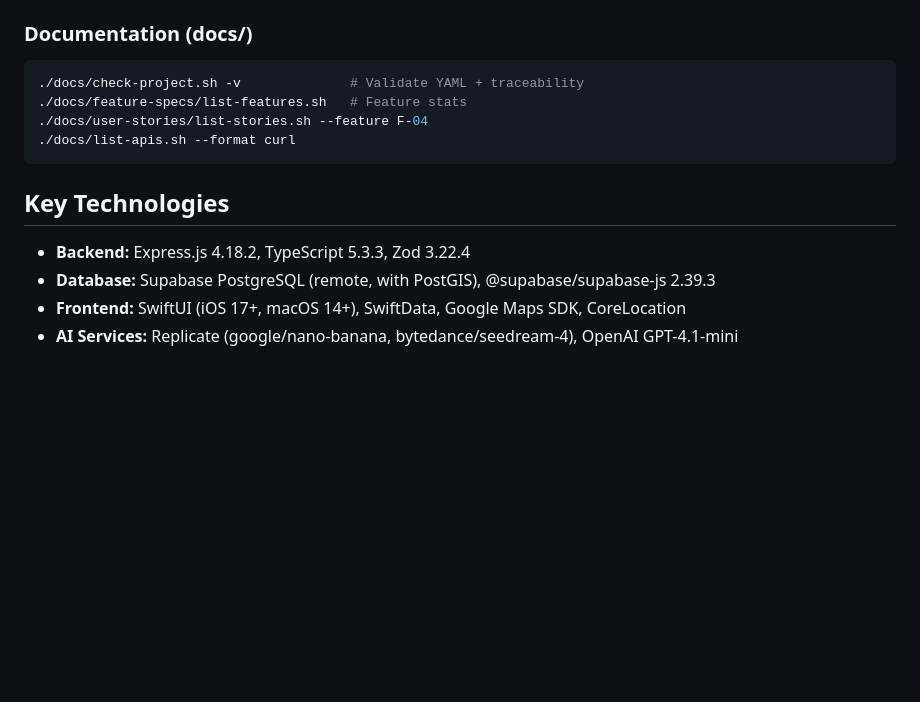
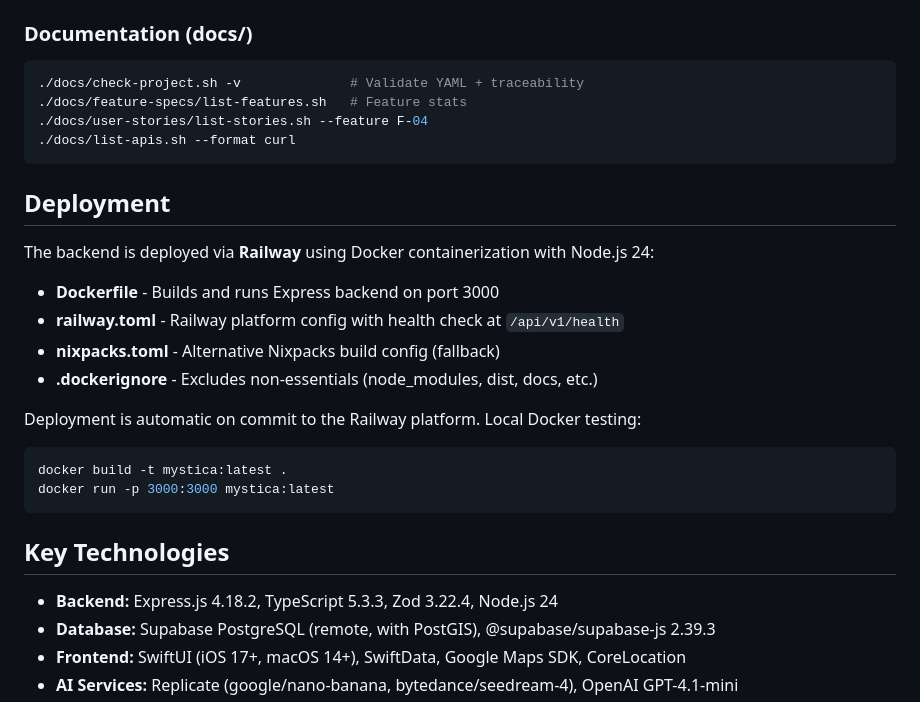
Before and after one commit to CaptainCrouton89/new-mystica, a Markdown page: CLAUDE.md, the part around the change. GitHub-like rendering; blank space fills up the shorter version.

Commit message:
docs: update CLAUDE.md files [auto-generated]

````diff
--- a/CLAUDE.md
+++ b/CLAUDE.md
@@ -53,9 +53,24 @@ pnpm generate-raw-image --batch materials --upload --remove-background
 ./docs/list-apis.sh --format curl
 ```
 
+## Deployment
+
+The backend is deployed via **Railway** using Docker containerization with Node.js 24:
+
+- **Dockerfile** - Builds and runs Express backend on port 3000
+- **railway.toml** - Railway platform config with health check at `/api/v1/health`
+- **nixpacks.toml** - Alternative Nixpacks build config (fallback)
+- **.dockerignore** - Excludes non-essentials (node_modules, dist, docs, etc.)
+
+Deployment is automatic on commit to the Railway platform. Local Docker testing:
+```bash
+docker build -t mystica:latest .
+docker run -p 3000:3000 mystica:latest
+```
+
 ## Key Technologies
 
-- **Backend:** Express.js 4.18.2, TypeScript 5.3.3, Zod 3.22.4
+- **Backend:** Express.js 4.18.2, TypeScript 5.3.3, Zod 3.22.4, Node.js 24
 - **Database:** Supabase PostgreSQL (remote, with PostGIS), @supabase/supabase-js 2.39.3
 - **Frontend:** SwiftUI (iOS 17+, macOS 14+), SwiftData, Google Maps SDK, CoreLocation
 - **AI Services:** Replicate (google/nano-banana, bytedance/seedream-4), OpenAI GPT-4.1-mini
````
